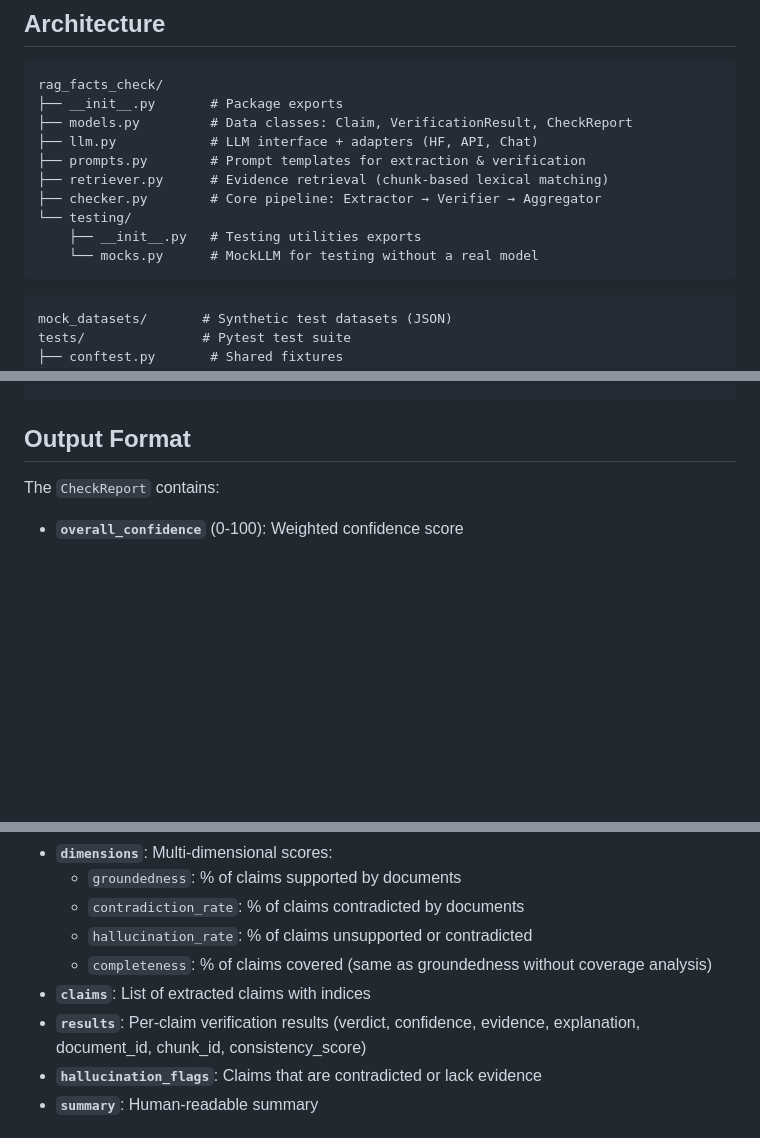
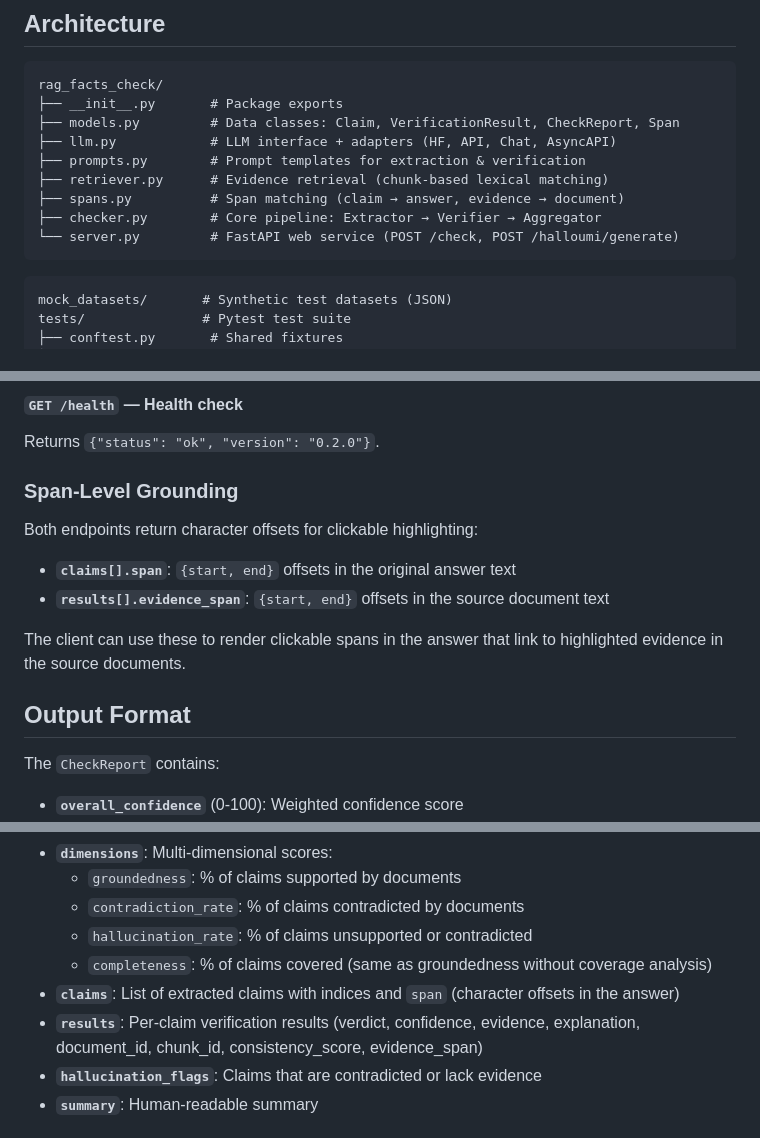
Before and after one commit to eea/rag-facts-check, a Markdown page: README.md, 3 parts joined by grey strips. Rendered like a GitHub page; blank space fills up the shorter version.

````diff
--- a/README.md
+++ b/README.md
@@ -49,14 +49,13 @@ print(report.to_dict())
 ```
 rag_facts_check/
 ├── __init__.py       # Package exports
-├── models.py         # Data classes: Claim, VerificationResult, CheckReport
-├── llm.py            # LLM interface + adapters (HF, API, Chat)
+├── models.py         # Data classes: Claim, VerificationResult, CheckReport, Span
+├── llm.py            # LLM interface + adapters (HF, API, Chat, AsyncAPI)
 ├── prompts.py        # Prompt templates for extraction & verification
 ├── retriever.py      # Evidence retrieval (chunk-based lexical matching)
+├── spans.py          # Span matching (claim → answer, evidence → document)
 ├── checker.py        # Core pipeline: Extractor → Verifier → Aggregator
-└── testing/
-    ├── __init__.py   # Testing utilities exports
-    └── mocks.py      # MockLLM for testing without a real model
+└── server.py         # FastAPI web service (POST /check, POST /halloumi/generate)
 ```
 
 ```
@@ -150,3 +233,16 @@ checker = RAGFactsChecker(
+#### `GET /health` — Health check
+
+Returns `{"status": "ok", "version": "0.2.0"}`.
+
+### Span-Level Grounding
+
+Both endpoints return character offsets for clickable highlighting:
+
+- **`claims[].span`**: `{start, end}` offsets in the original answer text
+- **`results[].evidence_span`**: `{start, end}` offsets in the source document text
+
+The client can use these to render clickable spans in the answer that link to highlighted evidence in the source documents.
+
 ## Output Format
 
 The `CheckReport` contains:
@@ -158,8 +254,8 @@ The `CheckReport` contains:
   - `contradiction_rate`: % of claims contradicted by documents
   - `hallucination_rate`: % of claims unsupported or contradicted
   - `completeness`: % of claims covered (same as groundedness without coverage analysis)
-- **`claims`**: List of extracted claims with indices
-- **`results`**: Per-claim verification results (verdict, confidence, evidence, explanation, document_id, chunk_id, consistency_score)
+- **`claims`**: List of extracted claims with indices and `span` (character offsets in the answer)
+- **`results`**: Per-claim verification results (verdict, confidence, evidence, explanation, document_id, chunk_id, consistency_score, evidence_span)
 - **`hallucination_flags`**: Claims that are contradicted or lack evidence
 - **`summary`**: Human-readable summary
 
````
Also changed, not shown: other parts of README.md (+87 -0 lines).
